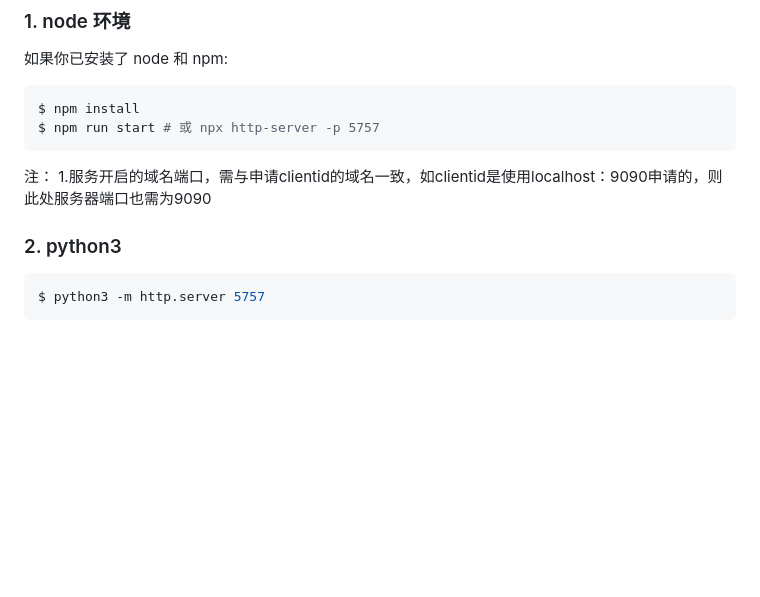
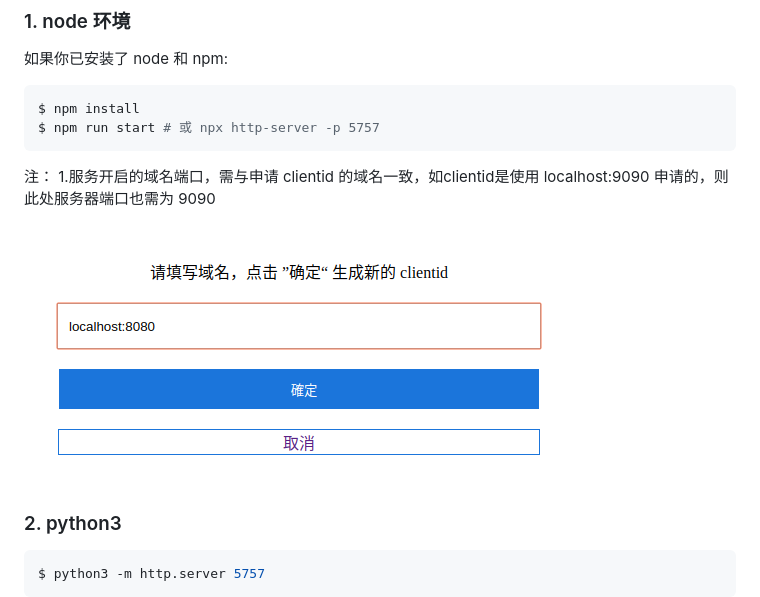
Before and after one commit to everxyz/everxyzlib-stp-demo, a Markdown page: README.md, the part around the change. GitHub-like rendering; pictures changed too: assets/new_clientid.png (added); blank space fills up the shorter version.

Commit message:
add a picture

````diff
--- a/README.md
+++ b/README.md
@@ -21,7 +21,9 @@ This demo shows you how to use everxyzlib to render step file in your website.
   $ npm run start # 或 npx http-server -p 5757
   ```
   注：
-  1.服务开启的域名端口，需与申请clientid的域名一致，如clientid是使用localhost：9090申请的，则此处服务器端口也需为9090
+  1.服务开启的域名端口，需与申请 clientid 的域名一致，如clientid是使用 localhost:9090 申请的，则此处服务器端口也需为 9090
+
+  ![](./assets/new_clientid.png)
 
 ### 2. python3
 
````
